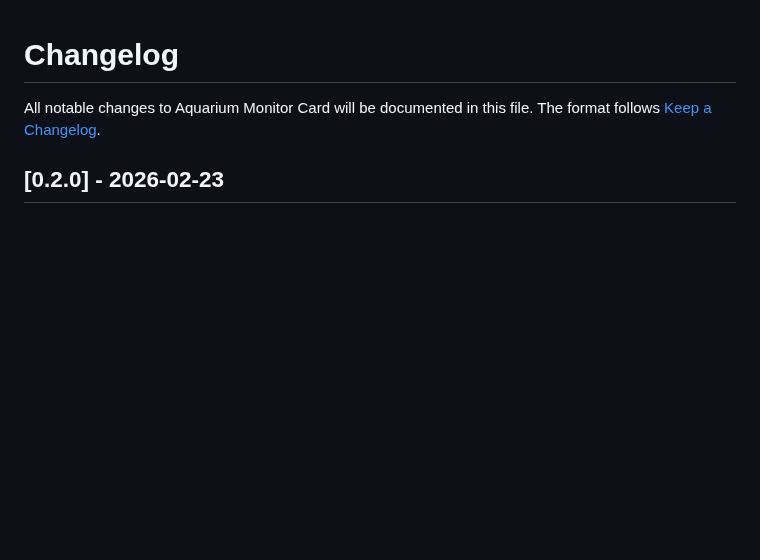
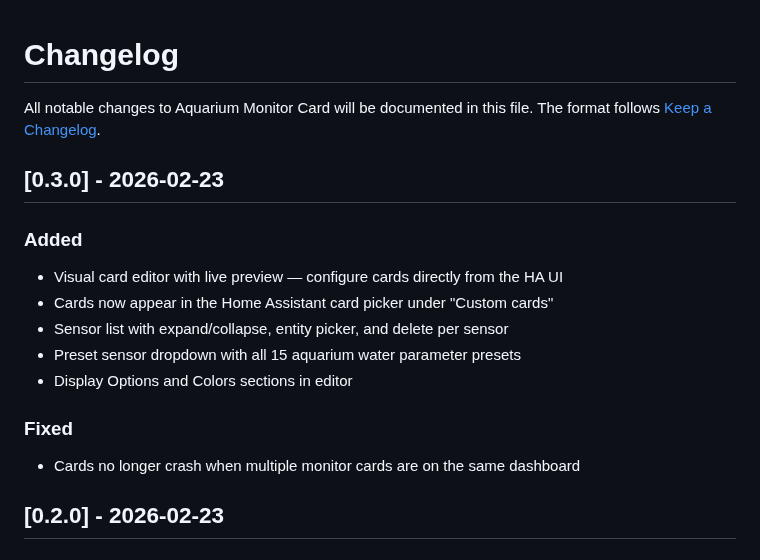
Before and after one commit to wilsto/aquarium-monitor-card, a Markdown page: CHANGELOG.md, the part around the change. GitHub-like rendering; blank space fills up the shorter version.

```diff
--- a/CHANGELOG.md
+++ b/CHANGELOG.md
@@ -2,6 +2,20 @@
 
 All notable changes to Aquarium Monitor Card will be documented in this file.
 The format follows [Keep a Changelog](https://keepachangelog.com/).
+
+## [0.3.0] - 2026-02-23
+
+### Added
+
+- Visual card editor with live preview — configure cards directly from the HA UI
+- Cards now appear in the Home Assistant card picker under "Custom cards"
+- Sensor list with expand/collapse, entity picker, and delete per sensor
+- Preset sensor dropdown with all 15 aquarium water parameter presets
+- Display Options and Colors sections in editor
+
+### Fixed
+
+- Cards no longer crash when multiple monitor cards are on the same dashboard
 
 ## [0.2.0] - 2026-02-23
 
```
Also changed, not shown: README.md (+14 -0 lines), resources/editor.png (added), 12 other files.
